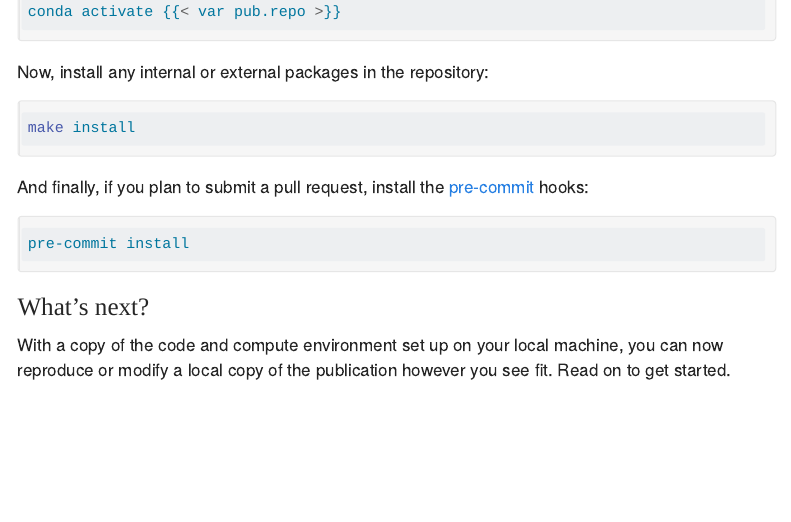
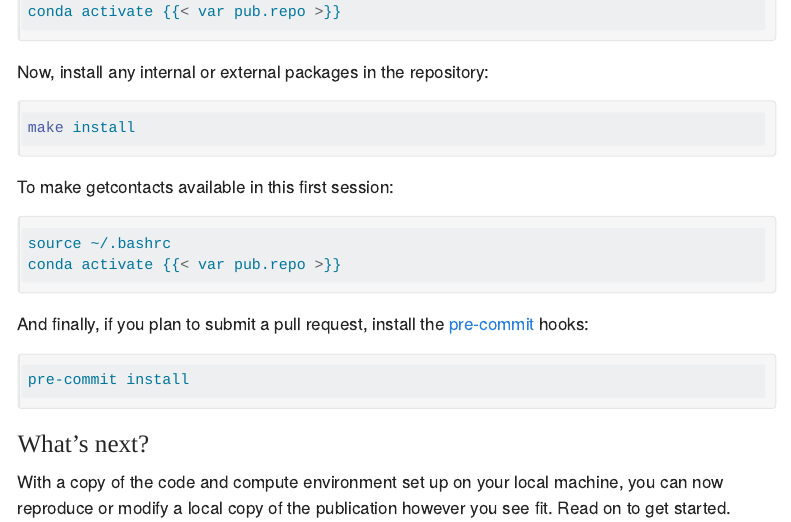
Before and after one commit to Arcadia-Science/2024-paired-token-masking, a Quarto document (SETUP.qmd): the page in a window 1100 px wide, from 770 px down. Rendered offline with R 4.5, knitr and Pandoc in place of Quarto, with nearby package versions; menus at the side of the page are left out.

````diff
--- a/SETUP.qmd
+++ b/SETUP.qmd
@@ -35,6 +35,12 @@
 
 ```bash
 make install
+```
+
+To make getcontacts available in this first session:
+```bash
+source ~/.bashrc
+conda activate {{< var pub.repo >}}
 ```
 
 And finally, if you plan to submit a pull request, install the [pre-commit](https://pre-commit.com/) hooks:
--- a/env.yml
+++ b/env.yml
@@ -13,6 +13,7 @@
   - pytorch=2.3.0
   - matplotlib=3.9.2
   - vmd-python
+  - numpy=2.1.0
 
   # Notebook publication infrastructure
   - jupyterlab=4.3.5
````
Also changed, not shown: 1 other file.
